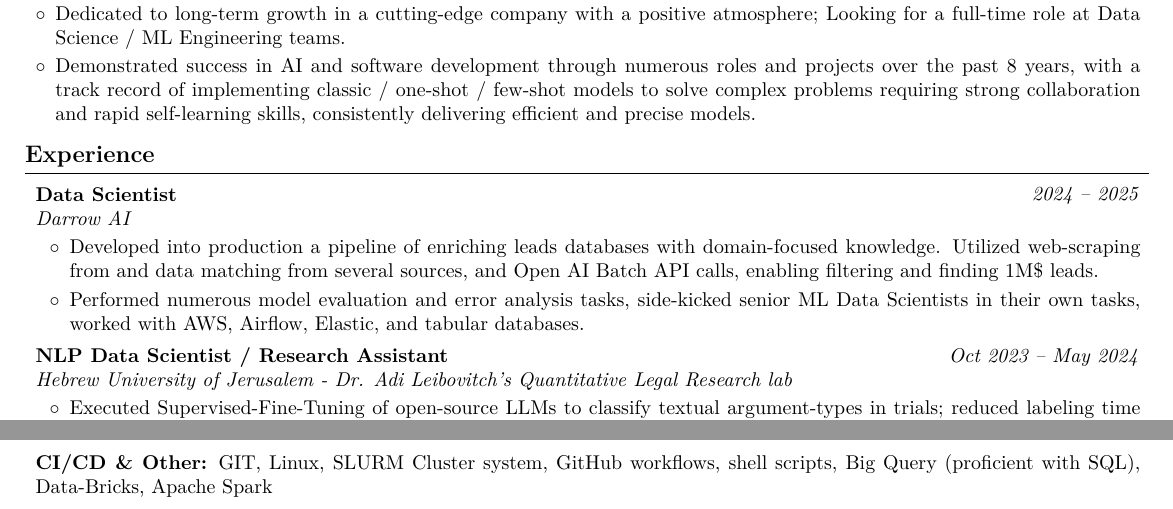
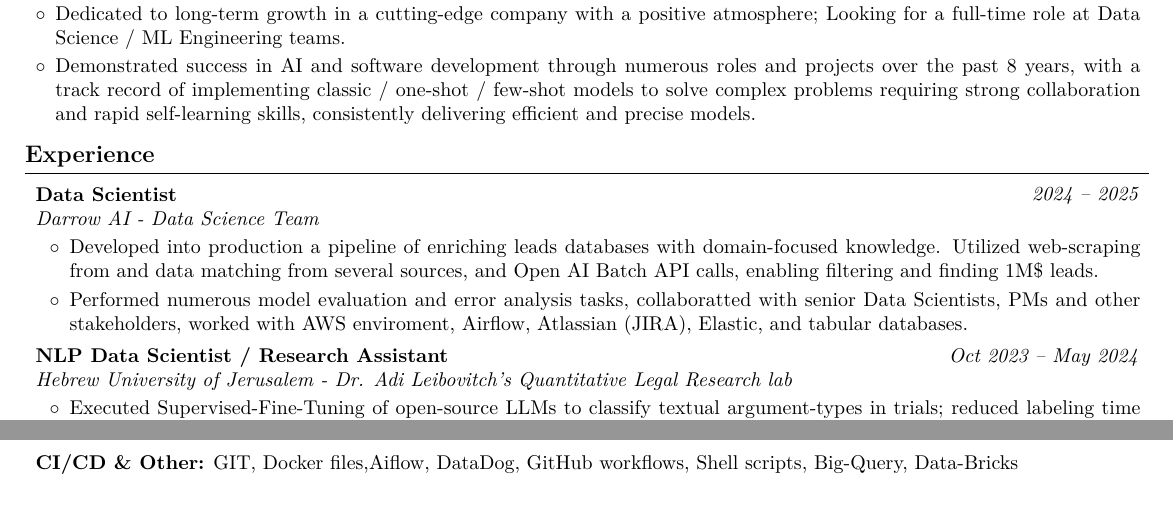
Before and after one commit to AvivGelfand/Resume, a LaTeX CV (Aviv_Gelfand_CV.tex): two parts of pages 1 and 2 of 2, joined at a grey line, cut so that both start at the same text. Compiled offline with pdfLaTeX.

Commit message:
Render the latest CV

```diff
--- a/Aviv_Gelfand_CV.tex
+++ b/Aviv_Gelfand_CV.tex
@@ -202,14 +202,14 @@
         \textit{2024 – 2025}}
             \textbf{Data Scientist}
 
-            \textit{Darrow AI}
+            \textit{Darrow AI - Data Science Team}
         \end{twocolentry}
 
         \vspace{0.08 cm}
         \begin{onecolentry}
             \begin{highlights}
                 \item Developed into production a pipeline of enriching leads databases with domain-focused knowledge. Utilized web-scraping from and data matching from several sources, and Open AI Batch API calls, enabling filtering and finding 1M\$ leads.
-                \item Performed numerous model evaluation and error analysis tasks, side-kicked senior ML Data Scientists in their own tasks, worked with AWS, Airflow, Elastic, and tabular databases.
+                \item Performed numerous model evaluation and error analysis tasks, collaboratted with senior Data Scientists, PMs and other stakeholders, worked with AWS enviroment, Airflow, Atlassian (JIRA), Elastic, and tabular databases.
             \end{highlights}
         \end{onecolentry}
 
@@ -357,7 +357,7 @@
         \vspace{0.15 cm}
 
         \begin{onecolentry}
-            \textbf{CI/CD \& Other:} GIT, Linux, SLURM Cluster system, GitHub workflows, shell scripts, Big Query (proficient with SQL), Data-Bricks, Apache Spark
+            \textbf{CI/CD \& Other:} GIT, Docker files,Aiflow, DataDog, GitHub workflows, Shell scripts, Big-Query, Data-Bricks
         \end{onecolentry}
 
 
```
Also changed, not shown: Aviv_Gelfand_CV.pdf, Aviv_Gelfand_CV_1.png, Aviv_Gelfand_CV_2.png, README.md, 1 other file.
